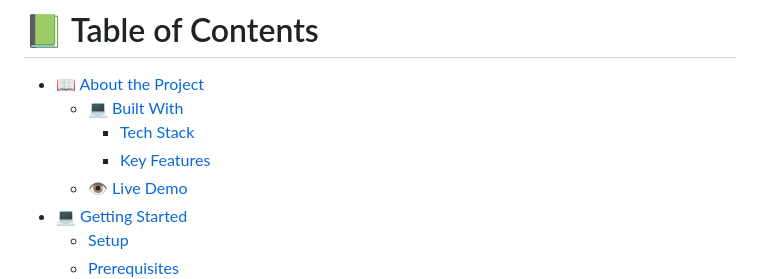
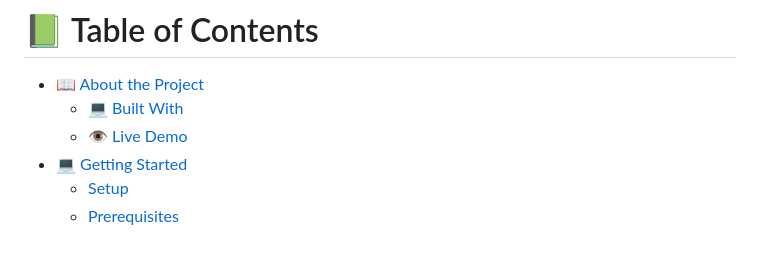
Before and after one commit to melkamu372/Portfolio-mobile-first, a Markdown page: README.md, the part around the change. Rendered like a GitHub page; blank space fills up the shorter version.

```diff
--- a/README.md
+++ b/README.md
@@ -11,8 +11,6 @@
 
 - [📖 About the Project](#about-project)
   - [💻  Built With](#built-with)
-    - [Tech Stack](#tech-stack)
-    - [Key Features](#key-features)
   - [👁 Live Demo](#live-demo)
 - [💻 Getting Started](#getting-started)
   - [Setup](#setup)
```
